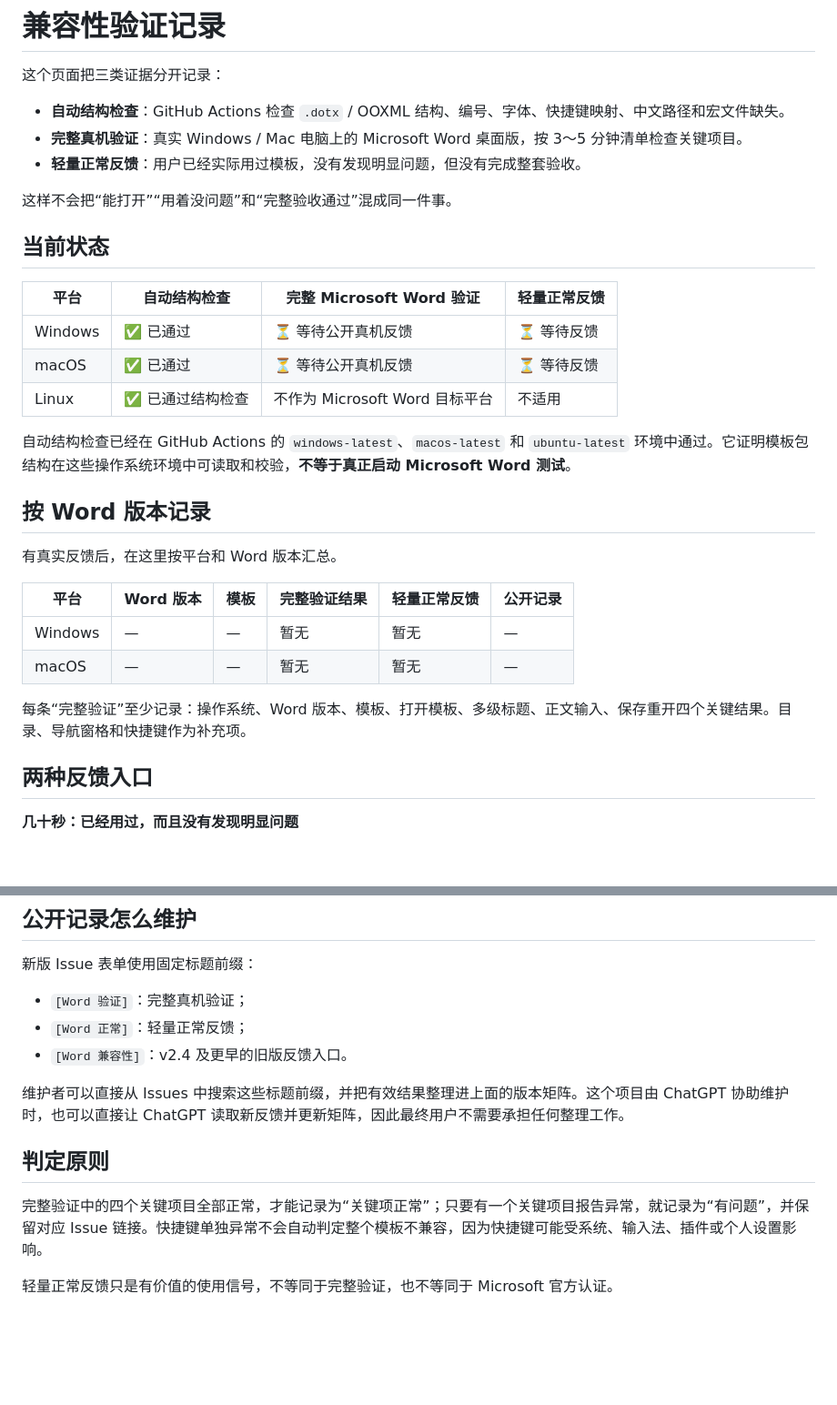
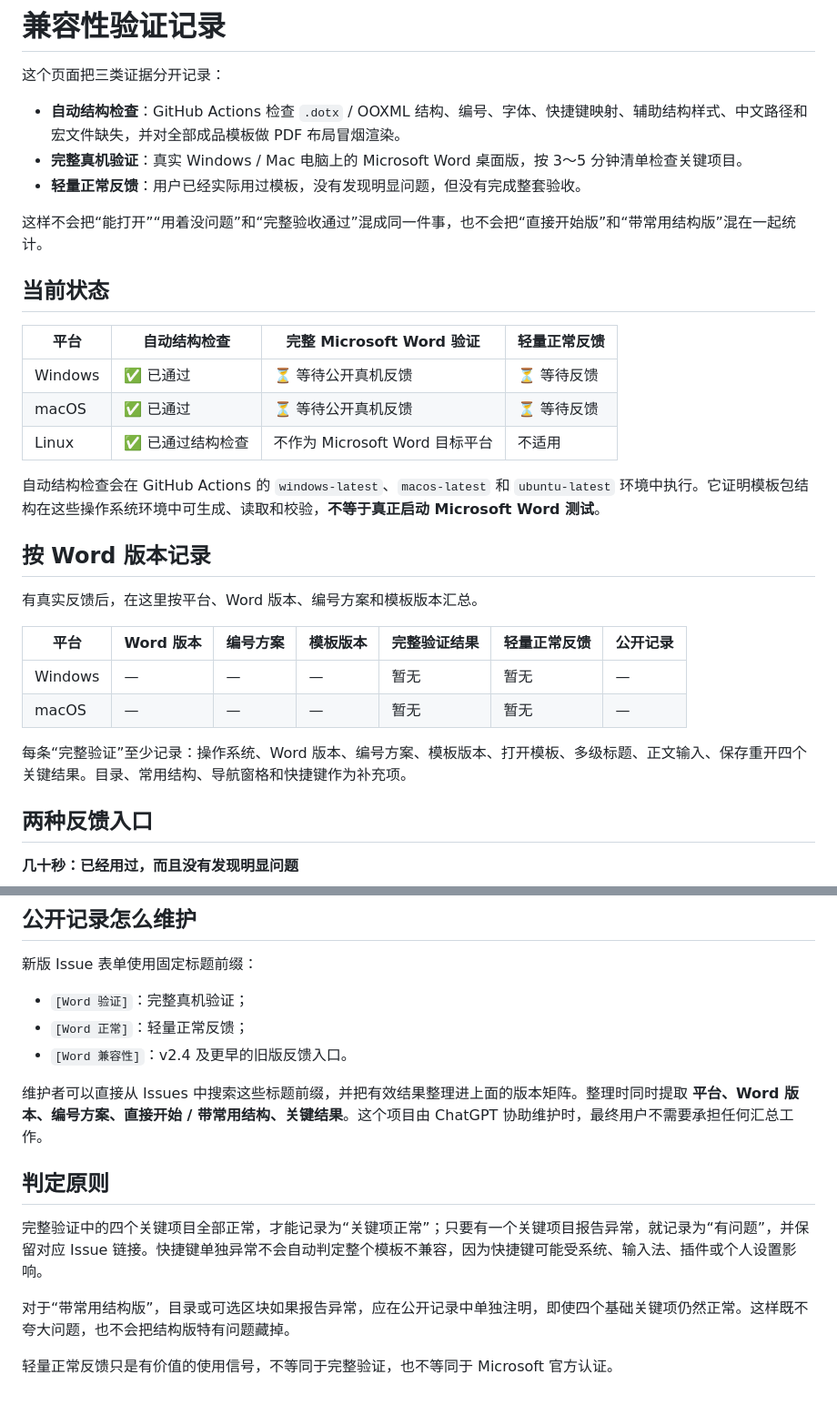
Before and after one commit to SeekerThinker/word-writing-templates, a Markdown page: docs/兼容性验证记录.md, 2 parts joined by grey strips. Shown at 91% size. GitHub-like rendering; blank space fills up the shorter version.

Commit message:
docs: track starter variant in compatibility matrix

```diff
--- a/docs/兼容性验证记录.md
+++ b/docs/兼容性验证记录.md
@@ -2,11 +2,11 @@
 
 这个页面把三类证据分开记录：
 
-- **自动结构检查**：GitHub Actions 检查 `.dotx` / OOXML 结构、编号、字体、快捷键映射、中文路径和宏文件缺失。
+- **自动结构检查**：GitHub Actions 检查 `.dotx` / OOXML 结构、编号、字体、快捷键映射、辅助结构样式、中文路径和宏文件缺失，并对全部成品模板做 PDF 布局冒烟渲染。
 - **完整真机验证**：真实 Windows / Mac 电脑上的 Microsoft Word 桌面版，按 3～5 分钟清单检查关键项目。
 - **轻量正常反馈**：用户已经实际用过模板，没有发现明显问题，但没有完成整套验收。
 
-这样不会把“能打开”“用着没问题”和“完整验收通过”混成同一件事。
+这样不会把“能打开”“用着没问题”和“完整验收通过”混成同一件事，也不会把“直接开始版”和“带常用结构版”混在一起统计。
 
 ## 当前状态
 
@@ -16,18 +16,18 @@
 | macOS | ✅ 已通过 | ⏳ 等待公开真机反馈 | ⏳ 等待反馈 |
 | Linux | ✅ 已通过结构检查 | 不作为 Microsoft Word 目标平台 | 不适用 |
 
-自动结构检查已经在 GitHub Actions 的 `windows-latest`、`macos-latest` 和 `ubuntu-latest` 环境中通过。它证明模板包结构在这些操作系统环境中可读取和校验，**不等于真正启动 Microsoft Word 测试**。
+自动结构检查会在 GitHub Actions 的 `windows-latest`、`macos-latest` 和 `ubuntu-latest` 环境中执行。它证明模板包结构在这些操作系统环境中可生成、读取和校验，**不等于真正启动 Microsoft Word 测试**。
 
 ## 按 Word 版本记录
 
-有真实反馈后，在这里按平台和 Word 版本汇总。
+有真实反馈后，在这里按平台、Word 版本、编号方案和模板版本汇总。
 
-| 平台 | Word 版本 | 模板 | 完整验证结果 | 轻量正常反馈 | 公开记录 |
-|---|---|---|---|---|---|
-| Windows | — | — | 暂无 | 暂无 | — |
-| macOS | — | — | 暂无 | 暂无 | — |
+| 平台 | Word 版本 | 编号方案 | 模板版本 | 完整验证结果 | 轻量正常反馈 | 公开记录 |
+|---|---|---|---|---|---|---|
+| Windows | — | — | — | 暂无 | 暂无 | — |
+| macOS | — | — | — | 暂无 | 暂无 | — |
 
-每条“完整验证”至少记录：操作系统、Word 版本、模板、打开模板、多级标题、正文输入、保存重开四个关键结果。目录、导航窗格和快捷键作为补充项。
+每条“完整验证”至少记录：操作系统、Word 版本、编号方案、模板版本、打开模板、多级标题、正文输入、保存重开四个关键结果。目录、常用结构、导航窗格和快捷键作为补充项。
 
 ## 两种反馈入口
 
@@ -49,10 +49,12 @@
 - `[Word 正常]`：轻量正常反馈；
 - `[Word 兼容性]`：v2.4 及更早的旧版反馈入口。
 
-维护者可以直接从 Issues 中搜索这些标题前缀，并把有效结果整理进上面的版本矩阵。这个项目由 ChatGPT 协助维护时，也可以直接让 ChatGPT 读取新反馈并更新矩阵，因此最终用户不需要承担任何整理工作。
+维护者可以直接从 Issues 中搜索这些标题前缀，并把有效结果整理进上面的版本矩阵。整理时同时提取 **平台、Word 版本、编号方案、直接开始 / 带常用结构、关键结果**。这个项目由 ChatGPT 协助维护时，最终用户不需要承担任何汇总工作。
 
 ## 判定原则
 
 完整验证中的四个关键项目全部正常，才能记录为“关键项正常”；只要有一个关键项目报告异常，就记录为“有问题”，并保留对应 Issue 链接。快捷键单独异常不会自动判定整个模板不兼容，因为快捷键可能受系统、输入法、插件或个人设置影响。
 
+对于“带常用结构版”，目录或可选区块如果报告异常，应在公开记录中单独注明，即使四个基础关键项仍然正常。这样既不夸大问题，也不会把结构版特有问题藏掉。
+
 轻量正常反馈只是有价值的使用信号，不等同于完整验证，也不等同于 Microsoft 官方认证。
```
